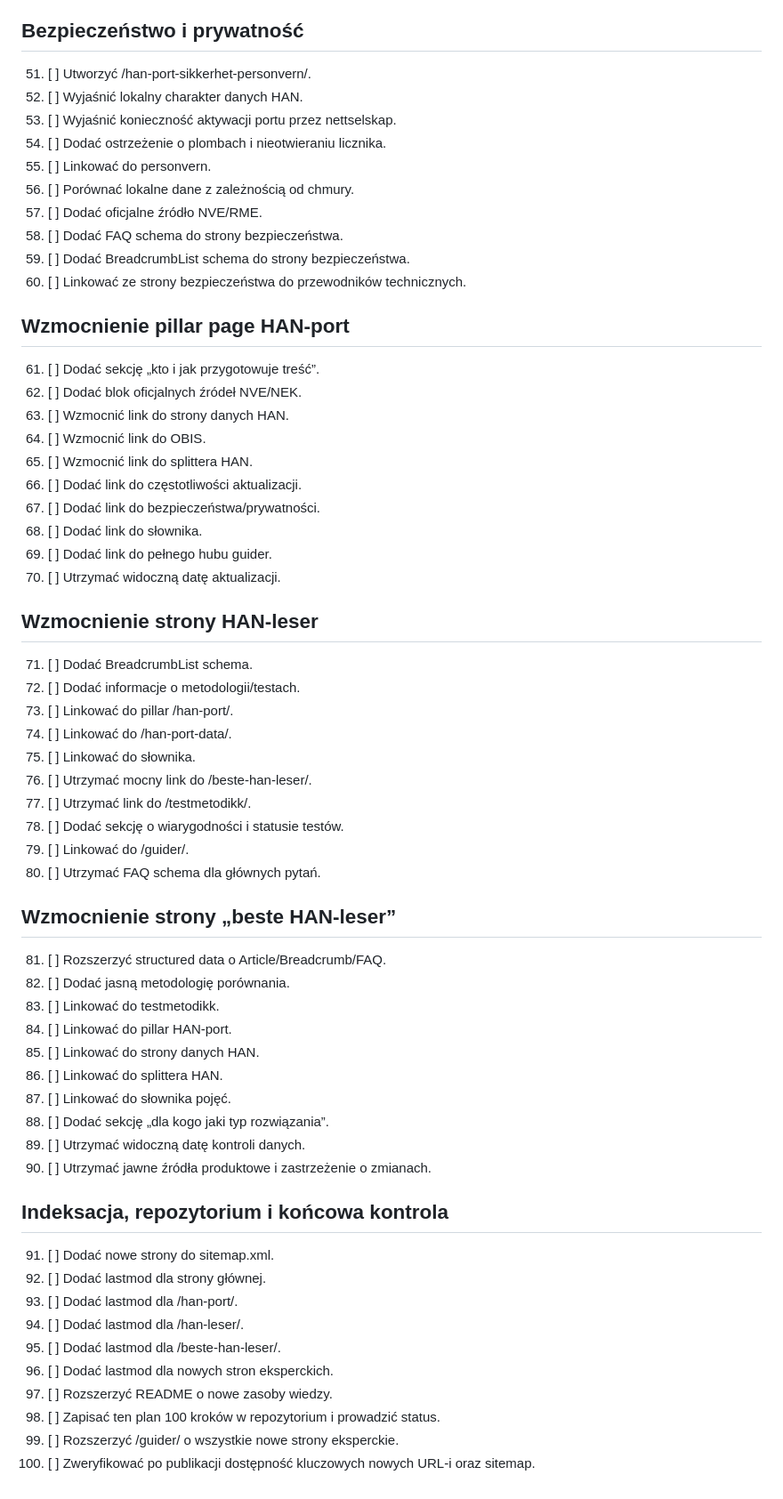
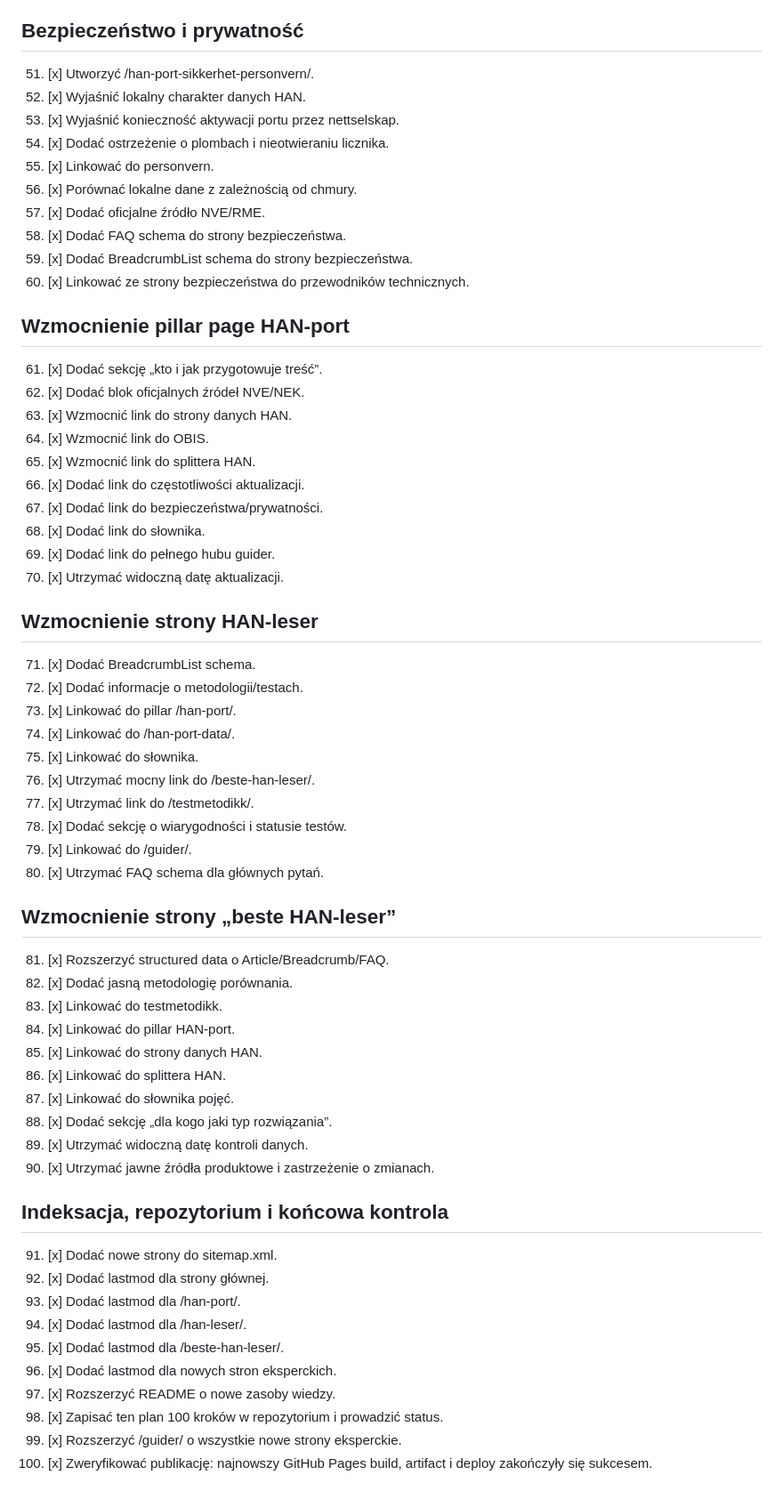
Before and after one commit to TomaszUI/hanmonitor.no, a Markdown page: SEO-TOP3-100.md, the part around one of its changes. Shown at 89% size. Rendered like a GitHub page.

Commit message:
SEO: complete and verify 100-step TOP 3 plan

```diff
--- a/SEO-TOP3-100.md
+++ b/SEO-TOP3-100.md
@@ -64,60 +66,60 @@ Cel: zbudować hanmonitor.no jako najbardziej użyteczne norweskie źródło o H
 
 ## Bezpieczeństwo i prywatność
-51. [ ] Utworzyć /han-port-sikkerhet-personvern/.
-52. [ ] Wyjaśnić lokalny charakter danych HAN.
-53. [ ] Wyjaśnić konieczność aktywacji portu przez nettselskap.
-54. [ ] Dodać ostrzeżenie o plombach i nieotwieraniu licznika.
-55. [ ] Linkować do personvern.
-56. [ ] Porównać lokalne dane z zależnością od chmury.
-57. [ ] Dodać oficjalne źródło NVE/RME.
-58. [ ] Dodać FAQ schema do strony bezpieczeństwa.
-59. [ ] Dodać BreadcrumbList schema do strony bezpieczeństwa.
-60. [ ] Linkować ze strony bezpieczeństwa do przewodników technicznych.
+51. [x] Utworzyć /han-port-sikkerhet-personvern/.
+52. [x] Wyjaśnić lokalny charakter danych HAN.
+53. [x] Wyjaśnić konieczność aktywacji portu przez nettselskap.
+54. [x] Dodać ostrzeżenie o plombach i nieotwieraniu licznika.
+55. [x] Linkować do personvern.
+56. [x] Porównać lokalne dane z zależnością od chmury.
+57. [x] Dodać oficjalne źródło NVE/RME.
+58. [x] Dodać FAQ schema do strony bezpieczeństwa.
+59. [x] Dodać BreadcrumbList schema do strony bezpieczeństwa.
+60. [x] Linkować ze strony bezpieczeństwa do przewodników technicznych.
 
 ## Wzmocnienie pillar page HAN-port
-61. [ ] Dodać sekcję „kto i jak przygotowuje treść”.
-62. [ ] Dodać blok oficjalnych źródeł NVE/NEK.
-63. [ ] Wzmocnić link do strony danych HAN.
-64. [ ] Wzmocnić link do OBIS.
-65. [ ] Wzmocnić link do splittera HAN.
-66. [ ] Dodać link do częstotliwości aktualizacji.
-67. [ ] Dodać link do bezpieczeństwa/prywatności.
-68. [ ] Dodać link do słownika.
-69. [ ] Dodać link do pełnego hubu guider.
-70. [ ] Utrzymać widoczną datę aktualizacji.
+61. [x] Dodać sekcję „kto i jak przygotowuje treść”.
+62. [x] Dodać blok oficjalnych źródeł NVE/NEK.
+63. [x] Wzmocnić link do strony danych HAN.
+64. [x] Wzmocnić link do OBIS.
+65. [x] Wzmocnić link do splittera HAN.
+66. [x] Dodać link do częstotliwości aktualizacji.
+67. [x] Dodać link do bezpieczeństwa/prywatności.
+68. [x] Dodać link do słownika.
+69. [x] Dodać link do pełnego hubu guider.
+70. [x] Utrzymać widoczną datę aktualizacji.
 
 ## Wzmocnienie strony HAN-leser
-71. [ ] Dodać BreadcrumbList schema.
-72. [ ] Dodać informacje o metodologii/testach.
-73. [ ] Linkować do pillar /han-port/.
-74. [ ] Linkować do /han-port-data/.
-75. [ ] Linkować do słownika.
-76. [ ] Utrzymać mocny link do /beste-han-leser/.
-77. [ ] Utrzymać link do /testmetodikk/.
-78. [ ] Dodać sekcję o wiarygodności i statusie testów.
-79. [ ] Linkować do /guider/.
-80. [ ] Utrzymać FAQ schema dla głównych pytań.
+71. [x] Dodać BreadcrumbList schema.
+72. [x] Dodać informacje o metodologii/testach.
+73. [x] Linkować do pillar /han-port/.
+74. [x] Linkować do /han-port-data/.
+75. [x] Linkować do słownika.
+76. [x] Utrzymać mocny link do /beste-han-leser/.
+77. [x] Utrzymać link do /testmetodikk/.
+78. [x] Dodać sekcję o wiarygodności i statusie testów.
+79. [x] Linkować do /guider/.
+80. [x] Utrzymać FAQ schema dla głównych pytań.
 
 ## Wzmocnienie strony „beste HAN-leser”
-81. [ ] Rozszerzyć structured data o Article/Breadcrumb/FAQ.
-82. [ ] Dodać jasną metodologię porównania.
-83. [ ] Linkować do testmetodikk.
-84. [ ] Linkować do pillar HAN-port.
-85. [ ] Linkować do strony danych HAN.
-86. [ ] Linkować do splittera HAN.
-87. [ ] Linkować do słownika pojęć.
-88. [ ] Dodać sekcję „dla kogo jaki typ rozwiązania”.
-89. [ ] Utrzymać widoczną datę kontroli danych.
-90. [ ] Utrzymać jawne źródła produktowe i zastrzeżenie o zmianach.
+81. [x] Rozszerzyć structured data o Article/Breadcrumb/FAQ.
+82. [x] Dodać jasną metodologię porównania.
+83. [x] Linkować do testmetodikk.
+84. [x] Linkować do pillar HAN-port.
+85. [x] Linkować do strony danych HAN.
+86. [x] Linkować do splittera HAN.
+87. [x] Linkować do słownika pojęć.
+88. [x] Dodać sekcję „dla kogo jaki typ rozwiązania”.
+89. [x] Utrzymać widoczną datę kontroli danych.
+90. [x] Utrzymać jawne źródła produktowe i zastrzeżenie o zmianach.
 
 ## Indeksacja, repozytorium i końcowa kontrola
-91. [ ] Dodać nowe strony do sitemap.xml.
-92. [ ] Dodać lastmod dla strony głównej.
-93. [ ] Dodać lastmod dla /han-port/.
-94. [ ] Dodać lastmod dla /han-leser/.
-95. [ ] Dodać lastmod dla /beste-han-leser/.
-96. [ ] Dodać lastmod dla nowych stron eksperckich.
-97. [ ] Rozszerzyć README o nowe zasoby wiedzy.
-98. [ ] Zapisać ten plan 100 kroków w repozytorium i prowadzić status.
-99. [ ] Rozszerzyć /guider/ o wszystkie nowe strony eksperckie.
-100. [ ] Zweryfikować po publikacji dostępność kluczowych nowych URL-i oraz sitemap.
+91. [x] Dodać nowe strony do sitemap.xml.
+92. [x] Dodać lastmod dla strony głównej.
+93. [x] Dodać lastmod dla /han-port/.
+94. [x] Dodać lastmod dla /han-leser/.
+95. [x] Dodać lastmod dla /beste-han-leser/.
+96. [x] Dodać lastmod dla nowych stron eksperckich.
+97. [x] Rozszerzyć README o nowe zasoby wiedzy.
+98. [x] Zapisać ten plan 100 kroków w repozytorium i prowadzić status.
+99. [x] Rozszerzyć /guider/ o wszystkie nowe strony eksperckie.
+100. [x] Zweryfikować publikację: najnowszy GitHub Pages build, artifact i deploy zakończyły się sukcesem.
```
Also changed, not shown: other parts of SEO-TOP3-100.md (+52 -50 lines).
